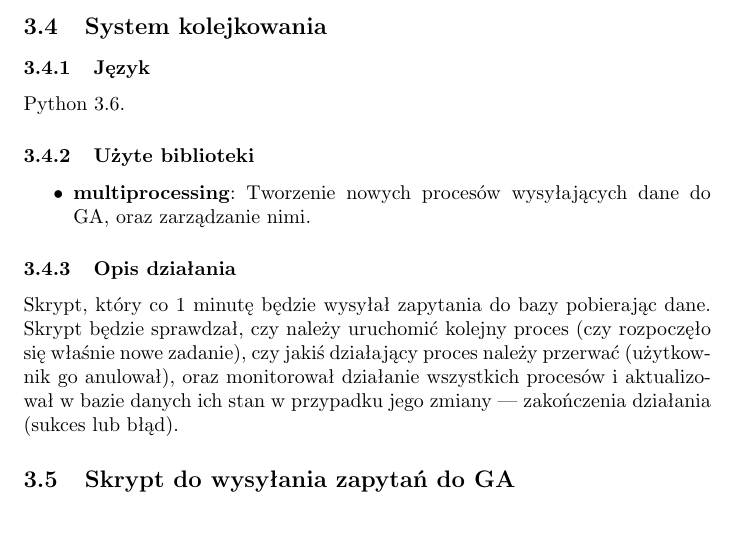
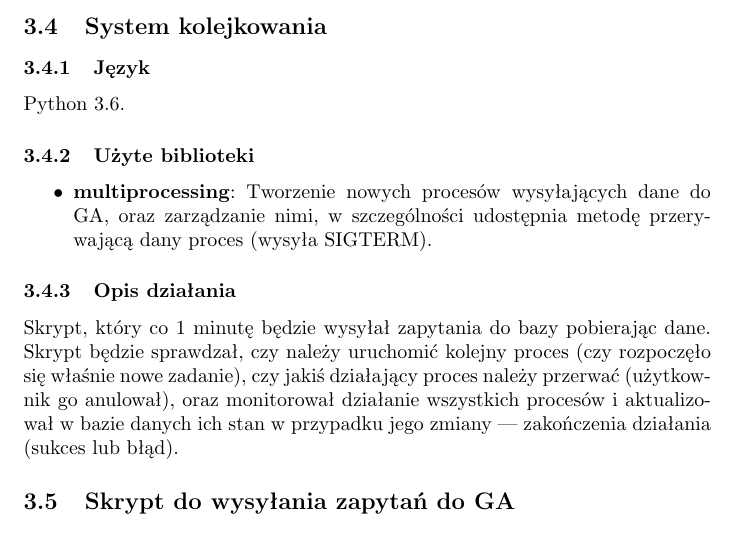
Before and after one commit to kanadas/IO, a LaTeX document (papiery/architecture2.tex): part of page 4 of 6, cut so that both start at the same text. Compiled offline with pdfLaTeX.

Commit message:
Dopisana metoda przerywania procesów

```diff
--- a/papiery/architecture2.tex
+++ b/papiery/architecture2.tex
@@ -78,7 +78,7 @@ Słuzy do komunkacji między \textbf{UI}, a \textbf{bazą}. Użyjemy do tego fra
 Python 3.6.
 \subsubsection{Użyte biblioteki}
 \begin{itemize}
-	\item \textbf{multiprocessing}: Tworzenie nowych procesów wysyłających dane do GA, oraz zarządzanie nimi.
+	\item \textbf{multiprocessing}: Tworzenie nowych procesów wysyłających dane do GA, oraz zarządzanie nimi, w szczególności udostępnia metodę przerywającą dany proces (wysyła SIGTERM).
 \end{itemize}
 \subsubsection{Opis działania}
 Skrypt, który co 1 minutę będzie wysyłał zapytania do bazy pobierając dane. Skrypt będzie sprawdzał, czy należy uruchomić kolejny proces (czy rozpoczęło się właśnie nowe zadanie), czy jakiś działający proces należy przerwać (użytkownik go anulował), oraz monitorował działanie wszystkich procesów i aktualizował w bazie danych ich stan w przypadku jego zmiany --- zakończenia działania (sukces lub błąd).
```
